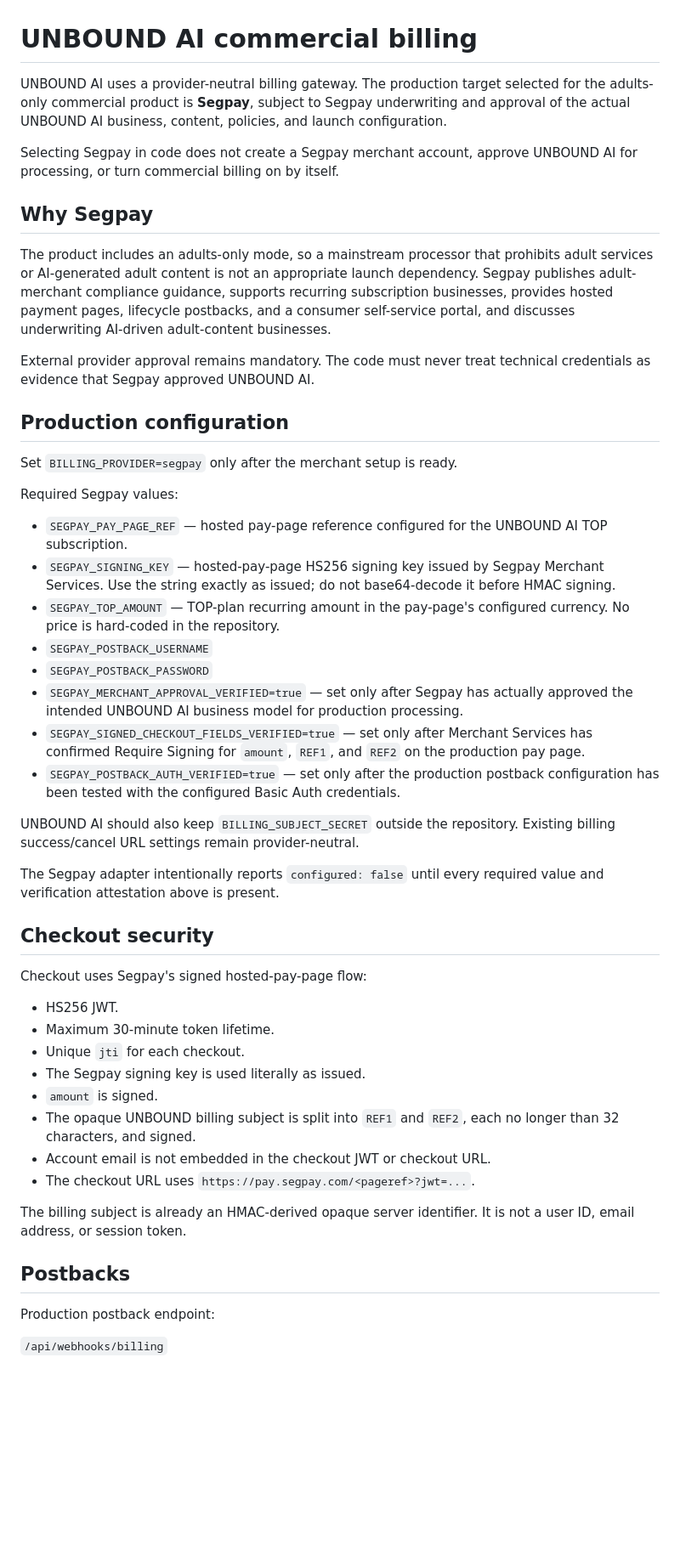
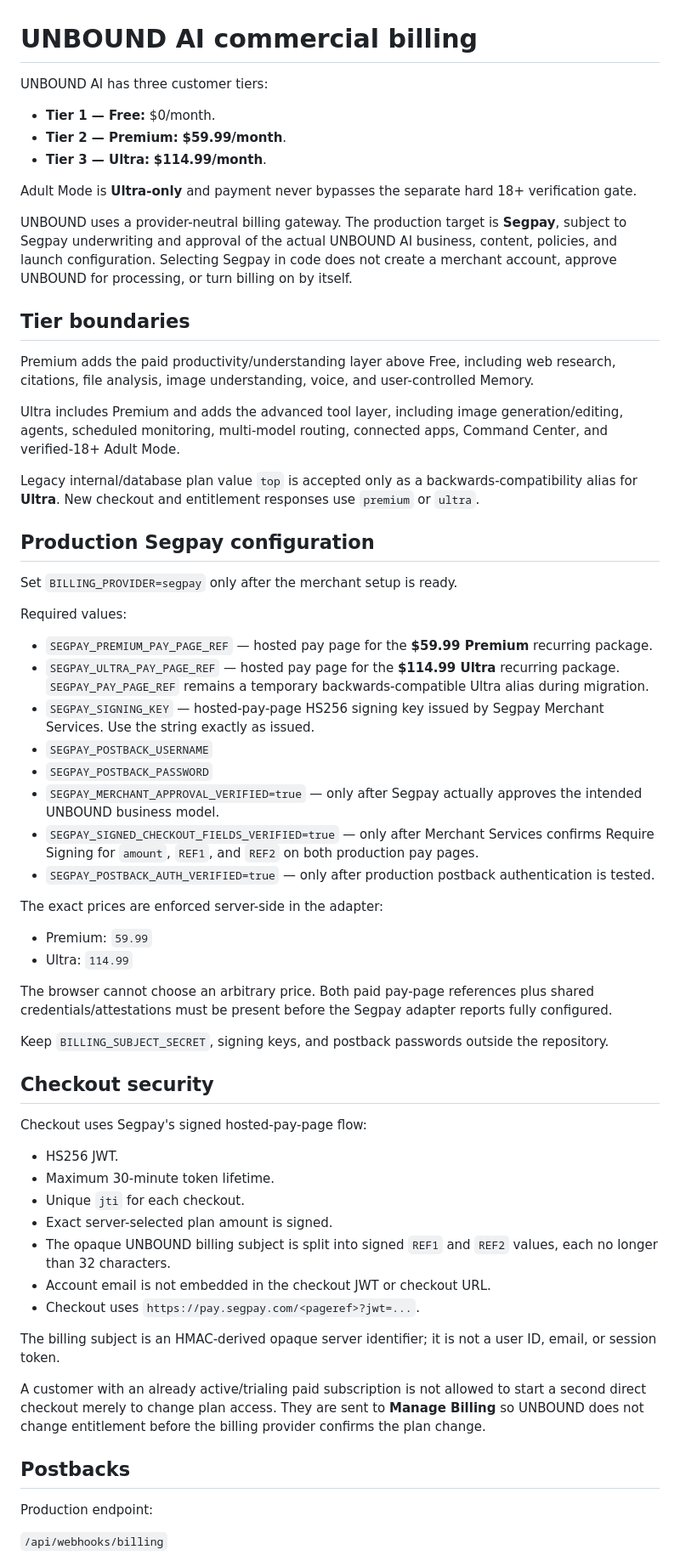
Before and after one commit to Beau2176/unbound-ai, a Markdown page: docs/BILLING.md, the part around one of its changes. Shown at 85% size. GitHub-like rendering; blank space fills up the shorter version.

Commit message:
Document Free Premium Ultra billing model

```diff
--- a/docs/BILLING.md
+++ b/docs/BILLING.md
@@ -1,33 +1,46 @@
 # UNBOUND AI commercial billing
 
-UNBOUND AI uses a provider-neutral billing gateway. The production target selected for the adults-only commercial product is **Segpay**, subject to Segpay underwriting and approval of the actual UNBOUND AI business, content, policies, and launch configuration.
+UNBOUND AI has three customer tiers:
 
-Selecting Segpay in code does not create a Segpay merchant account, approve UNBOUND AI for processing, or turn commercial billing on by itself.
+- **Tier 1 — Free:** $0/month.
+- **Tier 2 — Premium:** **$59.99/month**.
+- **Tier 3 — Ultra:** **$114.99/month**.
 
-## Why Segpay
+Adult Mode is **Ultra-only** and payment never bypasses the separate hard 18+ verification gate.
 
-The product includes an adults-only mode, so a mainstream processor that prohibits adult services or AI-generated adult content is not an appropriate launch dependency. Segpay publishes adult-merchant compliance guidance, supports recurring subscription businesses, provides hosted payment pages, lifecycle postbacks, and a consumer self-service portal, and discusses underwriting AI-driven adult-content businesses.
+UNBOUND uses a provider-neutral billing gateway. The production target is **Segpay**, subject to Segpay underwriting and approval of the actual UNBOUND AI business, content, policies, and launch configuration. Selecting Segpay in code does not create a merchant account, approve UNBOUND for processing, or turn billing on by itself.
 
-External provider approval remains mandatory. The code must never treat technical credentials as evidence that Segpay approved UNBOUND AI.
+## Tier boundaries
 
-## Production configuration
+Premium adds the paid productivity/understanding layer above Free, including web research, citations, file analysis, image understanding, voice, and user-controlled Memory.
+
+Ultra includes Premium and adds the advanced tool layer, including image generation/editing, agents, scheduled monitoring, multi-model routing, connected apps, Command Center, and verified-18+ Adult Mode.
+
+Legacy internal/database plan value `top` is accepted only as a backwards-compatibility alias for **Ultra**. New checkout and entitlement responses use `premium` or `ultra`.
+
+## Production Segpay configuration
 
 Set `BILLING_PROVIDER=segpay` only after the merchant setup is ready.
 
-Required Segpay values:
+Required values:
 
-- `SEGPAY_PAY_PAGE_REF` — hosted pay-page reference configured for the UNBOUND AI TOP subscription.
-- `SEGPAY_SIGNING_KEY` — hosted-pay-page HS256 signing key issued by Segpay Merchant Services. Use the string exactly as issued; do not base64-decode it before HMAC signing.
-- `SEGPAY_TOP_AMOUNT` — TOP-plan recurring amount in the pay-page's configured currency. No price is hard-coded in the repository.
+- `SEGPAY_PREMIUM_PAY_PAGE_REF` — hosted pay page for the **$59.99 Premium** recurring package.
+- `SEGPAY_ULTRA_PAY_PAGE_REF` — hosted pay page for the **$114.99 Ultra** recurring package. `SEGPAY_PAY_PAGE_REF` remains a temporary backwards-compatible Ultra alias during migration.
+- `SEGPAY_SIGNING_KEY` — hosted-pay-page HS256 signing key issued by Segpay Merchant Services. Use the string exactly as issued.
 - `SEGPAY_POSTBACK_USERNAME`
 - `SEGPAY_POSTBACK_PASSWORD`
-- `SEGPAY_MERCHANT_APPROVAL_VERIFIED=true` — set only after Segpay has actually approved the intended UNBOUND AI business model for production processing.
-- `SEGPAY_SIGNED_CHECKOUT_FIELDS_VERIFIED=true` — set only after Merchant Services has confirmed Require Signing for `amount`, `REF1`, and `REF2` on the production pay page.
-- `SEGPAY_POSTBACK_AUTH_VERIFIED=true` — set only after the production postback configuration has been tested with the configured Basic Auth credentials.
+- `SEGPAY_MERCHANT_APPROVAL_VERIFIED=true` — only after Segpay actually approves the intended UNBOUND business model.
+- `SEGPAY_SIGNED_CHECKOUT_FIELDS_VERIFIED=true` — only after Merchant Services confirms Require Signing for `amount`, `REF1`, and `REF2` on both production pay pages.
+- `SEGPAY_POSTBACK_AUTH_VERIFIED=true` — only after production postback authentication is tested.
 
-UNBOUND AI should also keep `BILLING_SUBJECT_SECRET` outside the repository. Existing billing success/cancel URL settings remain provider-neutral.
+The exact prices are enforced server-side in the adapter:
 
-The Segpay adapter intentionally reports `configured: false` until every required value and verification attestation above is present.
+- Premium: `59.99`
+- Ultra: `114.99`
+
+The browser cannot choose an arbitrary price. Both paid pay-page references plus shared credentials/attestations must be present before the Segpay adapter reports fully configured.
+
+Keep `BILLING_SUBJECT_SECRET`, signing keys, and postback passwords outside the repository.
 
 ## Checkout security
 
@@ -36,17 +49,18 @@ Checkout uses Segpay's signed hosted-pay-page flow:
 - HS256 JWT.
 - Maximum 30-minute token lifetime.
 - Unique `jti` for each checkout.
-- The Segpay signing key is used literally as issued.
-- `amount` is signed.
-- The opaque UNBOUND billing subject is split into `REF1` and `REF2`, each no longer than 32 characters, and signed.
+- Exact server-selected plan amount is signed.
+- The opaque UNBOUND billing subject is split into signed `REF1` and `REF2` values, each no longer than 32 characters.
 - Account email is not embedded in the checkout JWT or checkout URL.
-- The checkout URL uses `https://pay.segpay.com/<pageref>?jwt=...`.
+- Checkout uses `https://pay.segpay.com/<pageref>?jwt=...`.
 
-The billing subject is already an HMAC-derived opaque server identifier. It is not a user ID, email address, or session token.
+The billing subject is an HMAC-derived opaque server identifier; it is not a user ID, email, or session token.
+
+A customer with an already active/trialing paid subscription is not allowed to start a second direct checkout merely to change plan access. They are sent to **Manage Billing** so UNBOUND does not change entitlement before the billing provider confirms the plan change.
 
 ## Postbacks
 
-Production postback endpoint:
+Production endpoint:
 
 `/api/webhooks/billing`
 
```
Also changed, not shown: other parts of docs/BILLING.md (+15 -24 lines).
